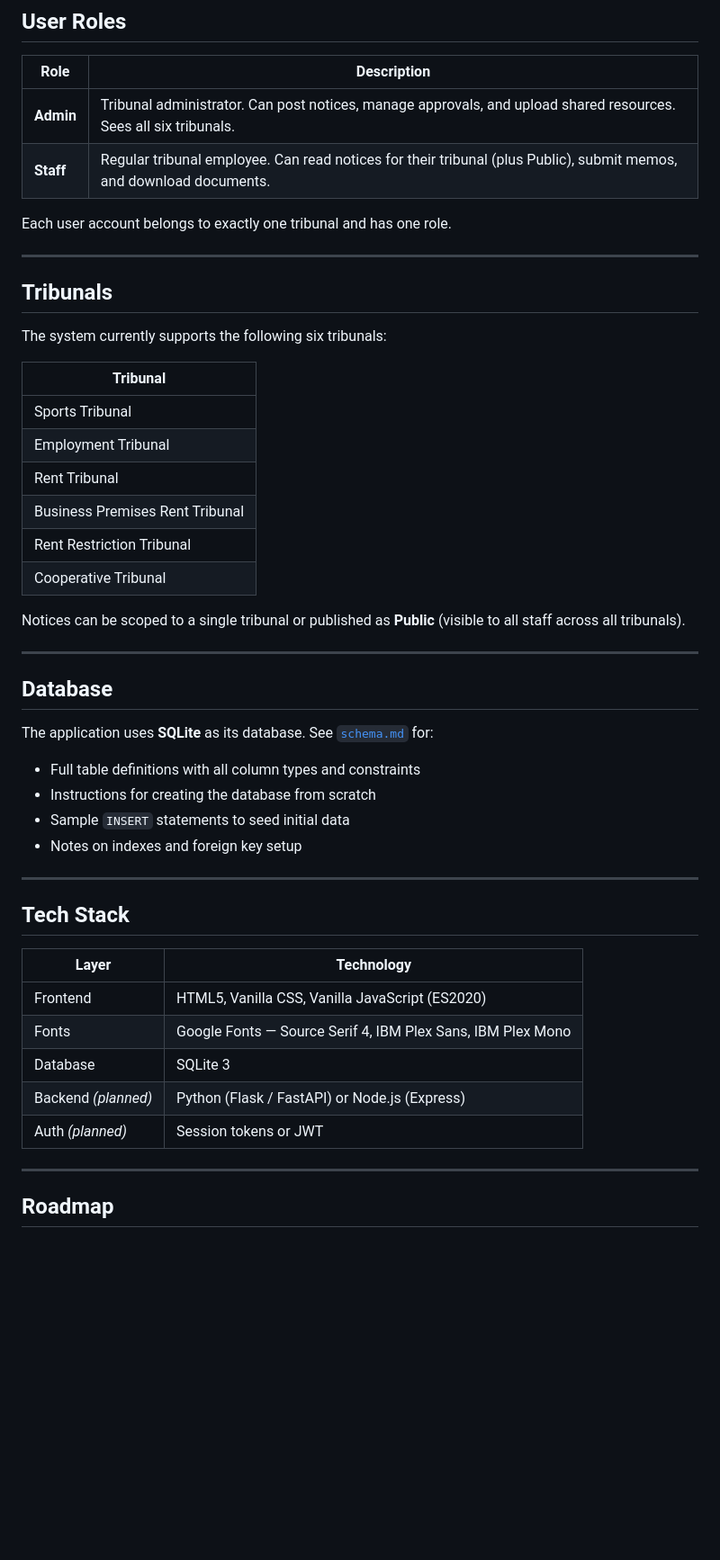
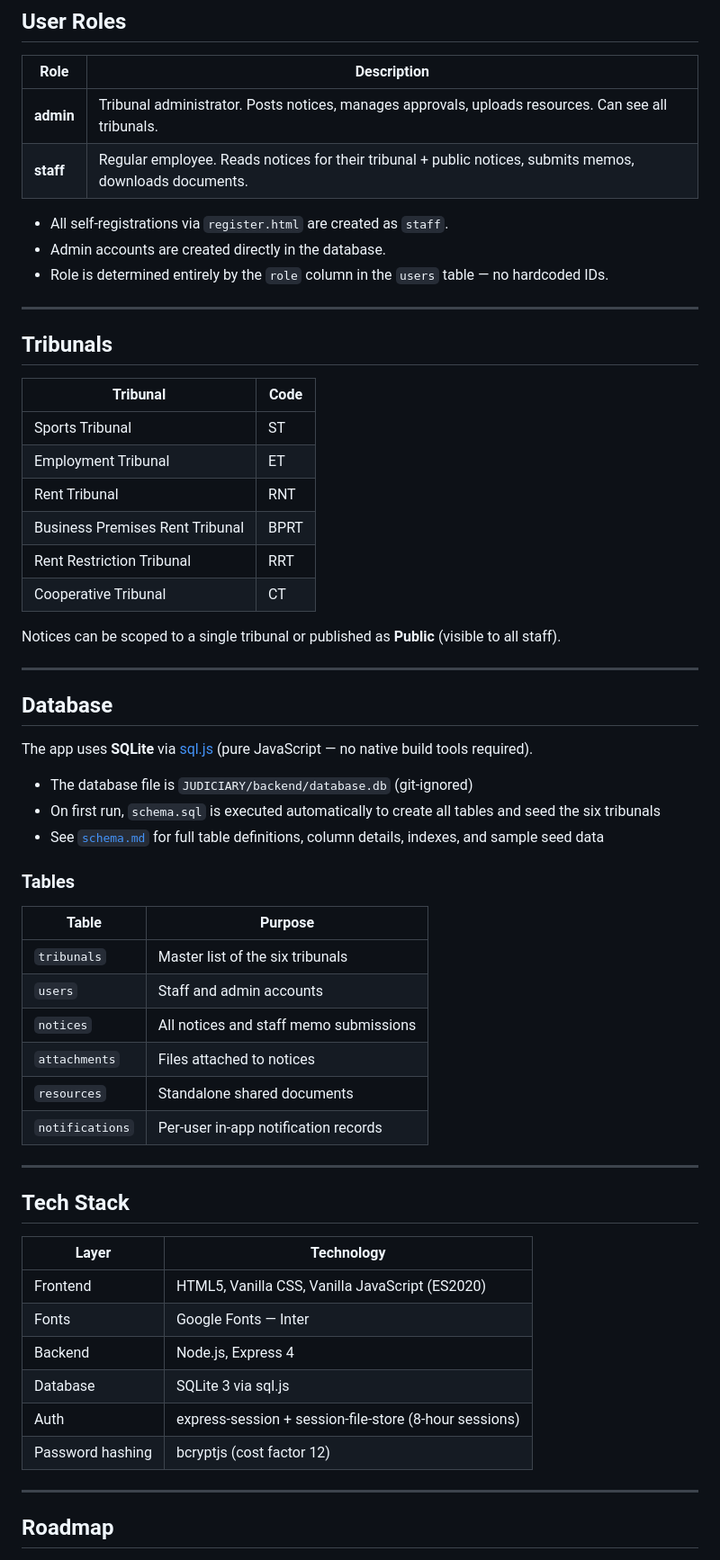
Before and after one commit to MarionOwino-ds/tribunal_notice_board, a Markdown page: README.md, the part around one of its changes. Shown at 90% size. Rendered like a GitHub page; blank space fills up the shorter version.

```diff
--- a/README.md
+++ b/README.md
@@ -106,38 +194,48 @@ On the login screen, enter your **User ID** and **password** as assigned by your
 
 | Role | Description |
 |---|---|
-| **Admin** | Tribunal administrator. Can post notices, manage approvals, and upload shared resources. Sees all six tribunals. |
-| **Staff** | Regular tribunal employee. Can read notices for their tribunal (plus Public), submit memos, and download documents. |
+| **admin** | Tribunal administrator. Posts notices, manages approvals, uploads resources. Can see all tribunals. |
+| **staff** | Regular employee. Reads notices for their tribunal + public notices, submits memos, downloads documents. |
 
-Each user account belongs to exactly one tribunal and has one role.
+- All self-registrations via `register.html` are created as `staff`.
+- Admin accounts are created directly in the database.
+- Role is determined entirely by the `role` column in the `users` table — no hardcoded IDs.
 
 ---
 
 ## Tribunals
 
-The system currently supports the following six tribunals:
+| Tribunal | Code |
+|---|---|
+| Sports Tribunal | ST |
+| Employment Tribunal | ET |
+| Rent Tribunal | RNT |
+| Business Premises Rent Tribunal | BPRT |
+| Rent Restriction Tribunal | RRT |
+| Cooperative Tribunal | CT |
 
-| Tribunal |
-|---|
-| Sports Tribunal |
-| Employment Tribunal |
-| Rent Tribunal |
-| Business Premises Rent Tribunal |
-| Rent Restriction Tribunal |
-| Cooperative Tribunal |
-
-Notices can be scoped to a single tribunal or published as **Public** (visible to all staff across all tribunals).
+Notices can be scoped to a single tribunal or published as **Public** (visible to all staff).
 
 ---
 
 ## Database
 
-The application uses **SQLite** as its database. See [`schema.md`](schema.md) for:
+The app uses **SQLite** via [sql.js](https://github.com/sql-js/sql.js) (pure JavaScript — no native build tools required).
 
-- Full table definitions with all column types and constraints
-- Instructions for creating the database from scratch
-- Sample `INSERT` statements to seed initial data
-- Notes on indexes and foreign key setup
+- The database file is `JUDICIARY/backend/database.db` (git-ignored)
+- On first run, `schema.sql` is executed automatically to create all tables and seed the six tribunals
+- See [`schema.md`](schema.md) for full table definitions, column details, indexes, and sample seed data
+
+### Tables
+
+| Table | Purpose |
+|---|---|
+| `tribunals` | Master list of the six tribunals |
+| `users` | Staff and admin accounts |
+| `notices` | All notices and staff memo submissions |
+| `attachments` | Files attached to notices |
+| `resources` | Standalone shared documents |
+| `notifications` | Per-user in-app notification records |
 
 ---
 
@@ -146,10 +244,11 @@ The application uses **SQLite** as its database. See [`schema.md`](schema.md) fo
 | Layer | Technology |
 |---|---|
 | Frontend | HTML5, Vanilla CSS, Vanilla JavaScript (ES2020) |
-| Fonts | Google Fonts — Source Serif 4, IBM Plex Sans, IBM Plex Mono |
-| Database | SQLite 3 |
-| Backend *(planned)* | Python (Flask / FastAPI) or Node.js (Express) |
-| Auth *(planned)* | Session tokens or JWT |
+| Fonts | Google Fonts — Inter |
+| Backend | Node.js, Express 4 |
+| Database | SQLite 3 via sql.js |
+| Auth | express-session + session-file-store (8-hour sessions) |
+| Password hashing | bcryptjs (cost factor 12) |
 
 ---
 
```
Also changed, not shown: other parts of README.md (+132 -42 lines).
